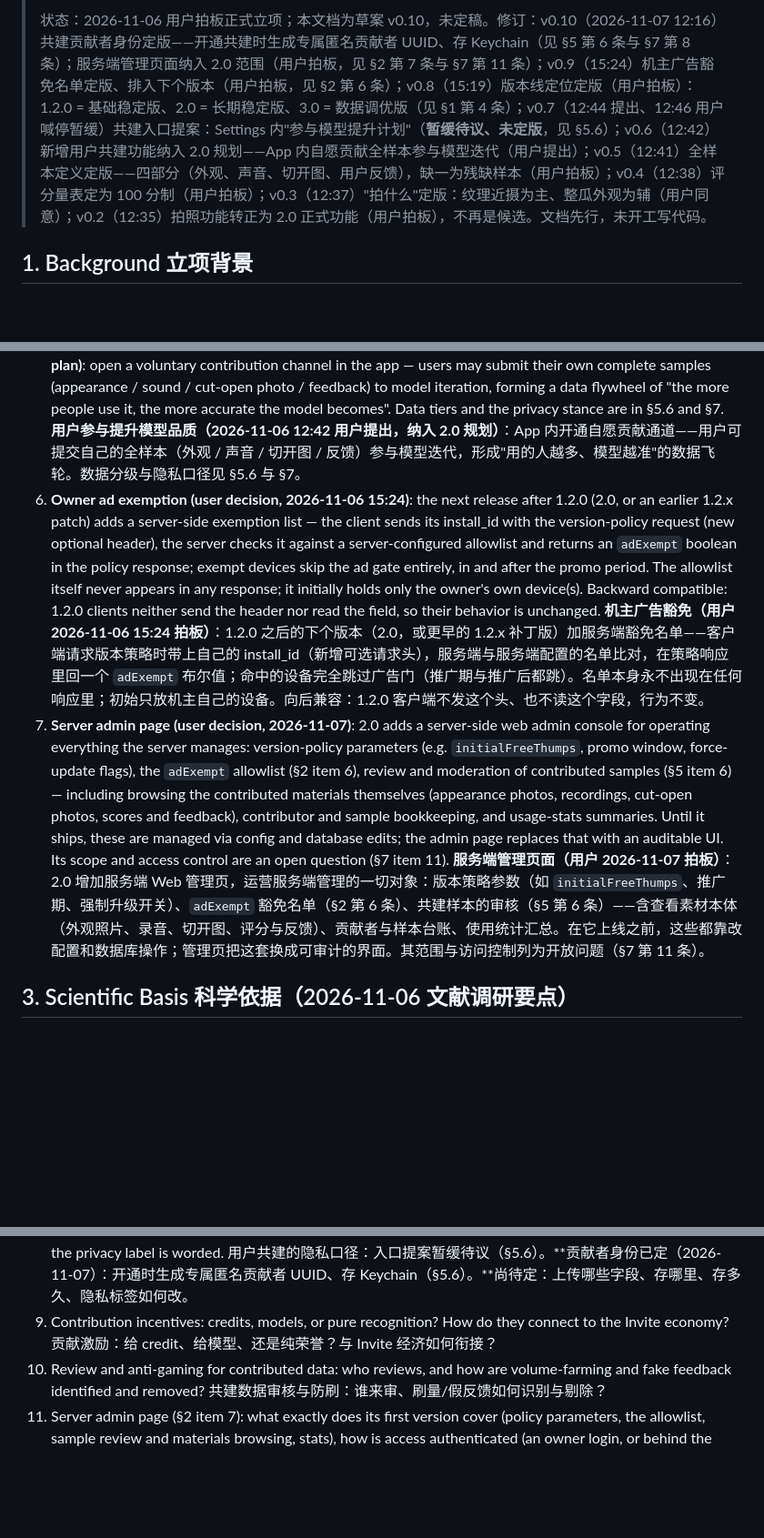
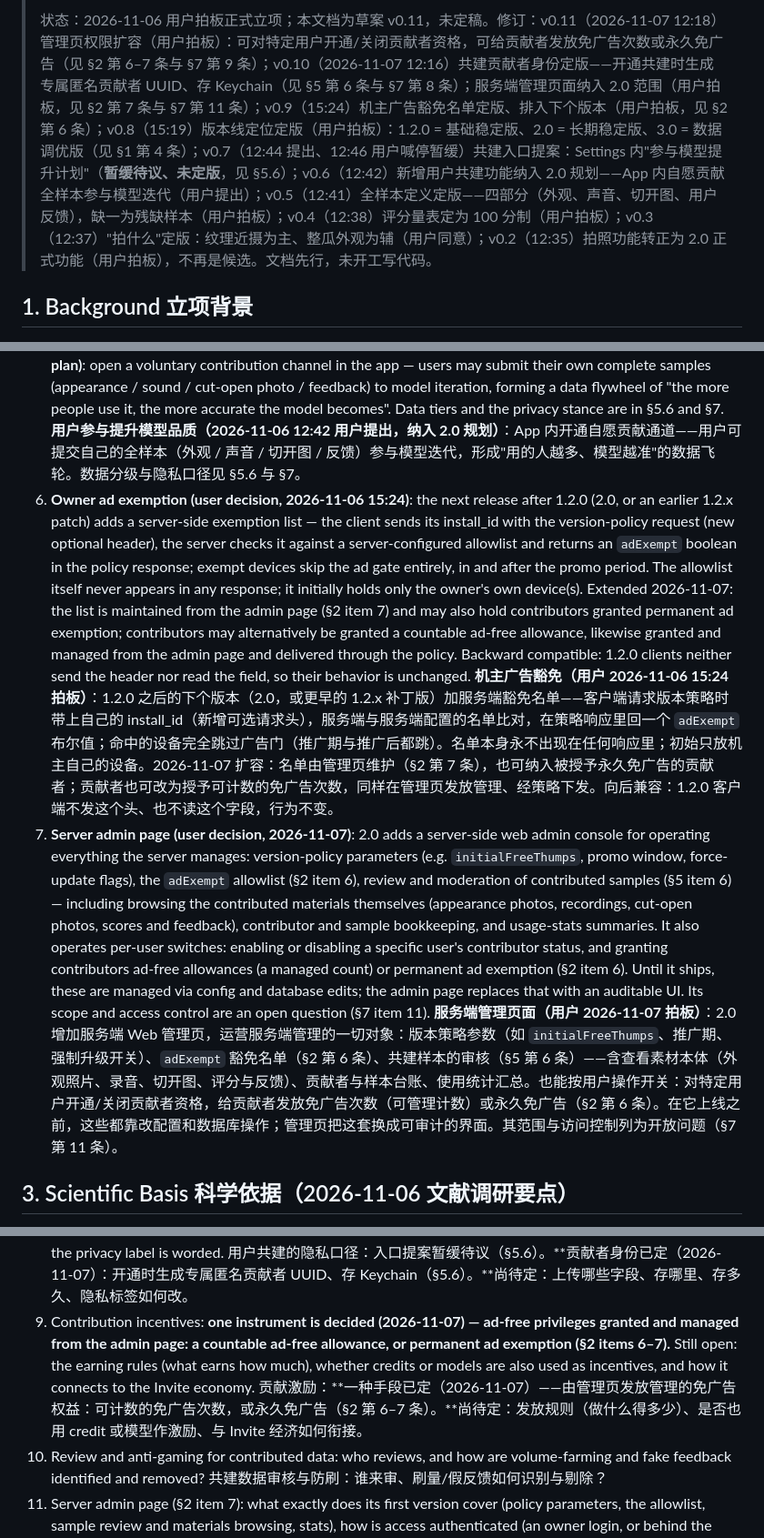
Before and after one commit to lookmail88/melonthump, a Markdown page: docs/2.0-design.md, 3 parts joined by grey strips. Shown at 91% size. Rendered like a GitHub page; blank space fills up the shorter version.

Commit message:
docs: 2.0 design v0.11 — admin page per-user contributor switches and ad-free grants

```diff
--- a/docs/2.0-design.md
+++ b/docs/2.0-design.md
@@ -4,5 +4,5 @@
 >
-> 状态：2026-11-06 用户拍板正式立项；本文档为草案 v0.10，未定稿。修订：v0.10（2026-11-07 12:16）共建贡献者身份定版——开通共建时生成专属匿名贡献者 UUID、存 Keychain（见 §5 第 6 条与 §7 第 8 条）；服务端管理页面纳入 2.0 范围（用户拍板，见 §2 第 7 条与 §7 第 11 条）；v0.9（15:24）机主广告豁免名单定版、排入下个版本（用户拍板，见 §2 第 6 条）；v0.8（15:19）版本线定位定版（用户拍板）：1.2.0 = 基础稳定版、2.0 = 长期稳定版、3.0 = 数据调优版（见 §1 第 4 条）；v0.7（12:44 提出、12:46 用户喊停暂缓）共建入口提案：Settings 内"参与模型提升计划"（**暂缓待议、未定版**，见 §5.6）；v0.6（12:42）新增用户共建功能纳入 2.0 规划——App 内自愿贡献全样本参与模型迭代（用户提出）；v0.5（12:41）全样本定义定版——四部分（外观、声音、切开图、用户反馈），缺一为残缺样本（用户拍板）；v0.4（12:38）评分量表定为 100 分制（用户拍板）；v0.3（12:37）"拍什么"定版：纹理近摄为主、整瓜外观为辅（用户同意）；v0.2（12:35）拍照功能转正为 2.0 正式功能（用户拍板），不再是候选。文档先行，未开工写代码。
+> 状态：2026-11-06 用户拍板正式立项；本文档为草案 v0.11，未定稿。修订：v0.11（2026-11-07 12:18）管理页权限扩容（用户拍板）：可对特定用户开通/关闭贡献者资格，可给贡献者发放免广告次数或永久免广告（见 §2 第 6–7 条与 §7 第 9 条）；v0.10（2026-11-07 12:16）共建贡献者身份定版——开通共建时生成专属匿名贡献者 UUID、存 Keychain（见 §5 第 6 条与 §7 第 8 条）；服务端管理页面纳入 2.0 范围（用户拍板，见 §2 第 7 条与 §7 第 11 条）；v0.9（15:24）机主广告豁免名单定版、排入下个版本（用户拍板，见 §2 第 6 条）；v0.8（15:19）版本线定位定版（用户拍板）：1.2.0 = 基础稳定版、2.0 = 长期稳定版、3.0 = 数据调优版（见 §1 第 4 条）；v0.7（12:44 提出、12:46 用户喊停暂缓）共建入口提案：Settings 内"参与模型提升计划"（**暂缓待议、未定版**，见 §5.6）；v0.6（12:42）新增用户共建功能纳入 2.0 规划——App 内自愿贡献全样本参与模型迭代（用户提出）；v0.5（12:41）全样本定义定版——四部分（外观、声音、切开图、用户反馈），缺一为残缺样本（用户拍板）；v0.4（12:38）评分量表定为 100 分制（用户拍板）；v0.3（12:37）"拍什么"定版：纹理近摄为主、整瓜外观为辅（用户同意）；v0.2（12:35）拍照功能转正为 2.0 正式功能（用户拍板），不再是候选。文档先行，未开工写代码。
 
 ## 1. Background 立项背景
 
@@ -28,10 +28,10 @@
    打分模型与付费模型的关系（是否作为首个付费模型）列为开放问题（§7），不预设。
 5. **User participation in improving model quality (raised by the user 2026-11-06 12:42, included in the 2.0 plan)**: open a voluntary contribution channel in the app — users may submit their own complete samples (appearance / sound / cut-open photo / feedback) to model iteration, forming a data flywheel of "the more people use it, the more accurate the model becomes". Data tiers and the privacy stance are in §5.6 and §7.
    **用户参与提升模型品质（2026-11-06 12:42 用户提出，纳入 2.0 规划）**：App 内开通自愿贡献通道——用户可提交自己的全样本（外观 / 声音 / 切开图 / 反馈）参与模型迭代，形成"用的人越多、模型越准"的数据飞轮。数据分级与隐私口径见 §5.6 与 §7。
-6. **Owner ad exemption (user decision, 2026-11-06 15:24)**: the next release after 1.2.0 (2.0, or an earlier 1.2.x patch) adds a server-side exemption list — the client sends its install_id with the version-policy request (new optional header), the server checks it against a server-configured allowlist and returns an `adExempt` boolean in the policy response; exempt devices skip the ad gate entirely, in and after the promo period. The allowlist itself never appears in any response; it initially holds only the owner's own device(s). Backward compatible: 1.2.0 clients neither send the header nor read the field, so their behavior is unchanged.
-   **机主广告豁免（用户 2026-11-06 15:24 拍板）**：1.2.0 之后的下个版本（2.0，或更早的 1.2.x 补丁版）加服务端豁免名单——客户端请求版本策略时带上自己的 install_id（新增可选请求头），服务端与服务端配置的名单比对，在策略响应里回一个 `adExempt` 布尔值；命中的设备完全跳过广告门（推广期与推广后都跳）。名单本身永不出现在任何响应里；初始只放机主自己的设备。向后兼容：1.2.0 客户端不发这个头、也不读这个字段，行为不变。
-7. **Server admin page (user decision, 2026-11-07)**: 2.0 adds a server-side web admin console for operating everything the server manages: version-policy parameters (e.g. `initialFreeThumps`, promo window, force-update flags), the `adExempt` allowlist (§2 item 6), review and moderation of contributed samples (§5 item 6) — including browsing the contributed materials themselves (appearance photos, recordings, cut-open photos, scores and feedback), contributor and sample bookkeeping, and usage-stats summaries. Until it ships, these are managed via config and database edits; the admin page replaces that with an auditable UI. Its scope and access control are an open question (§7 item 11).
-   **服务端管理页面（用户 2026-11-07 拍板）**：2.0 增加服务端 Web 管理页，运营服务端管理的一切对象：版本策略参数（如 `initialFreeThumps`、推广期、强制升级开关）、`adExempt` 豁免名单（§2 第 6 条）、共建样本的审核（§5 第 6 条）——含查看素材本体（外观照片、录音、切开图、评分与反馈）、贡献者与样本台账、使用统计汇总。在它上线之前，这些都靠改配置和数据库操作；管理页把这套换成可审计的界面。其范围与访问控制列为开放问题（§7 第 11 条）。
+6. **Owner ad exemption (user decision, 2026-11-06 15:24)**: the next release after 1.2.0 (2.0, or an earlier 1.2.x patch) adds a server-side exemption list — the client sends its install_id with the version-policy request (new optional header), the server checks it against a server-configured allowlist and returns an `adExempt` boolean in the policy response; exempt devices skip the ad gate entirely, in and after the promo period. The allowlist itself never appears in any response; it initially holds only the owner's own device(s). Extended 2026-11-07: the list is maintained from the admin page (§2 item 7) and may also hold contributors granted permanent ad exemption; contributors may alternatively be granted a countable ad-free allowance, likewise granted and managed from the admin page and delivered through the policy. Backward compatible: 1.2.0 clients neither send the header nor read the field, so their behavior is unchanged.
+   **机主广告豁免（用户 2026-11-06 15:24 拍板）**：1.2.0 之后的下个版本（2.0，或更早的 1.2.x 补丁版）加服务端豁免名单——客户端请求版本策略时带上自己的 install_id（新增可选请求头），服务端与服务端配置的名单比对，在策略响应里回一个 `adExempt` 布尔值；命中的设备完全跳过广告门（推广期与推广后都跳）。名单本身永不出现在任何响应里；初始只放机主自己的设备。2026-11-07 扩容：名单由管理页维护（§2 第 7 条），也可纳入被授予永久免广告的贡献者；贡献者也可改为授予可计数的免广告次数，同样在管理页发放管理、经策略下发。向后兼容：1.2.0 客户端不发这个头、也不读这个字段，行为不变。
+7. **Server admin page (user decision, 2026-11-07)**: 2.0 adds a server-side web admin console for operating everything the server manages: version-policy parameters (e.g. `initialFreeThumps`, promo window, force-update flags), the `adExempt` allowlist (§2 item 6), review and moderation of contributed samples (§5 item 6) — including browsing the contributed materials themselves (appearance photos, recordings, cut-open photos, scores and feedback), contributor and sample bookkeeping, and usage-stats summaries. It also operates per-user switches: enabling or disabling a specific user's contributor status, and granting contributors ad-free allowances (a managed count) or permanent ad exemption (§2 item 6). Until it ships, these are managed via config and database edits; the admin page replaces that with an auditable UI. Its scope and access control are an open question (§7 item 11).
+   **服务端管理页面（用户 2026-11-07 拍板）**：2.0 增加服务端 Web 管理页，运营服务端管理的一切对象：版本策略参数（如 `initialFreeThumps`、推广期、强制升级开关）、`adExempt` 豁免名单（§2 第 6 条）、共建样本的审核（§5 第 6 条）——含查看素材本体（外观照片、录音、切开图、评分与反馈）、贡献者与样本台账、使用统计汇总。也能按用户操作开关：对特定用户开通/关闭贡献者资格，给贡献者发放免广告次数（可管理计数）或永久免广告（§2 第 6 条）。在它上线之前，这些都靠改配置和数据库操作；管理页把这套换成可审计的界面。其范围与访问控制列为开放问题（§7 第 11 条）。
 
 ## 3. Scientific Basis 科学依据（2026-11-06 文献调研要点）
 
@@ -115,8 +115,8 @@
    品种范围：先只标定常见品种（如黑美人/麒麟类），还是不限品种混采？
 8. Privacy stance for user contributions: the entry-point proposal is on hold (§5.6). **Contributor identity is decided (2026-11-07): a dedicated anonymous contributor UUID generated at opt-in and kept in the Keychain (§5.6).** Still to decide: which fields are uploaded, where they are stored and for how long, and how the privacy label is worded.
    用户共建的隐私口径：入口提案暂缓待议（§5.6）。**贡献者身份已定（2026-11-07）：开通时生成专属匿名贡献者 UUID、存 Keychain（§5.6）。**尚待定：上传哪些字段、存哪里、存多久、隐私标签如何改。
-9. Contribution incentives: credits, models, or pure recognition? How do they connect to the Invite economy?
-   贡献激励：给 credit、给模型、还是纯荣誉？与 Invite 经济如何衔接？
+9. Contribution incentives: **one instrument is decided (2026-11-07) — ad-free privileges granted and managed from the admin page: a countable ad-free allowance, or permanent ad exemption (§2 items 6–7).** Still open: the earning rules (what earns how much), whether credits or models are also used as incentives, and how it connects to the Invite economy.
+   贡献激励：**一种手段已定（2026-11-07）——由管理页发放管理的免广告权益：可计数的免广告次数，或永久免广告（§2 第 6–7 条）。**尚待定：发放规则（做什么得多少）、是否也用 credit 或模型作激励、与 Invite 经济如何衔接。
 10. Review and anti-gaming for contributed data: who reviews, and how are volume-farming and fake feedback identified and removed?
    共建数据审核与防刷：谁来审、刷量/假反馈如何识别与剔除？
 11. Server admin page (§2 item 7): what exactly does its first version cover (policy parameters, the allowlist, sample review and materials browsing, stats), how is access authenticated (an owner login, or behind the existing Cloudflare Access), and does it need an audit log of changes?
```
Also changed, not shown: other parts of docs/2.0-design.md (+1 -1 lines).
